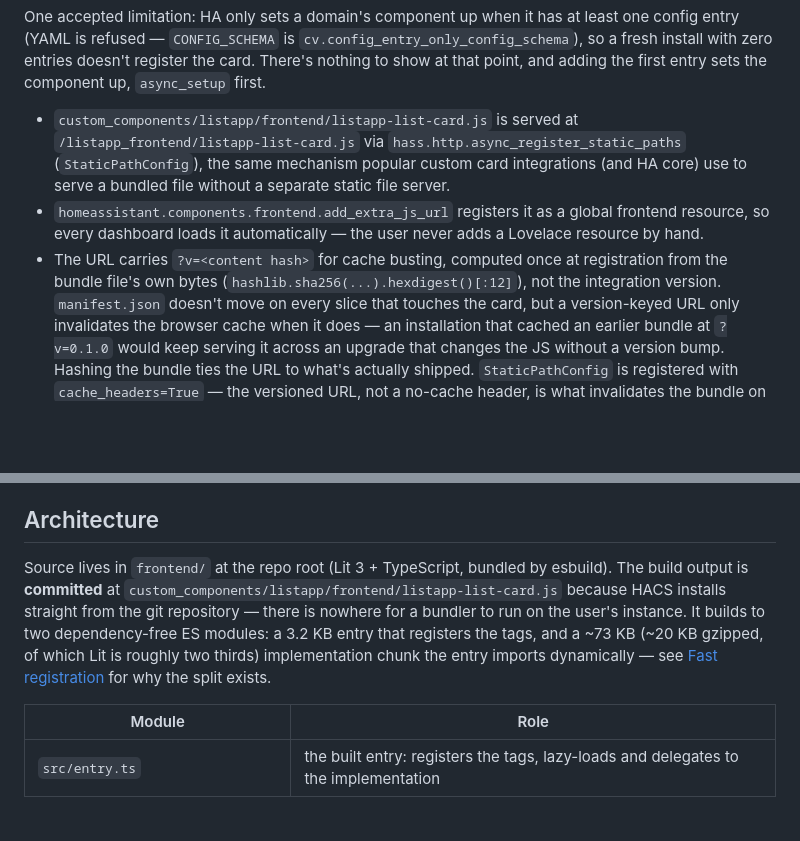
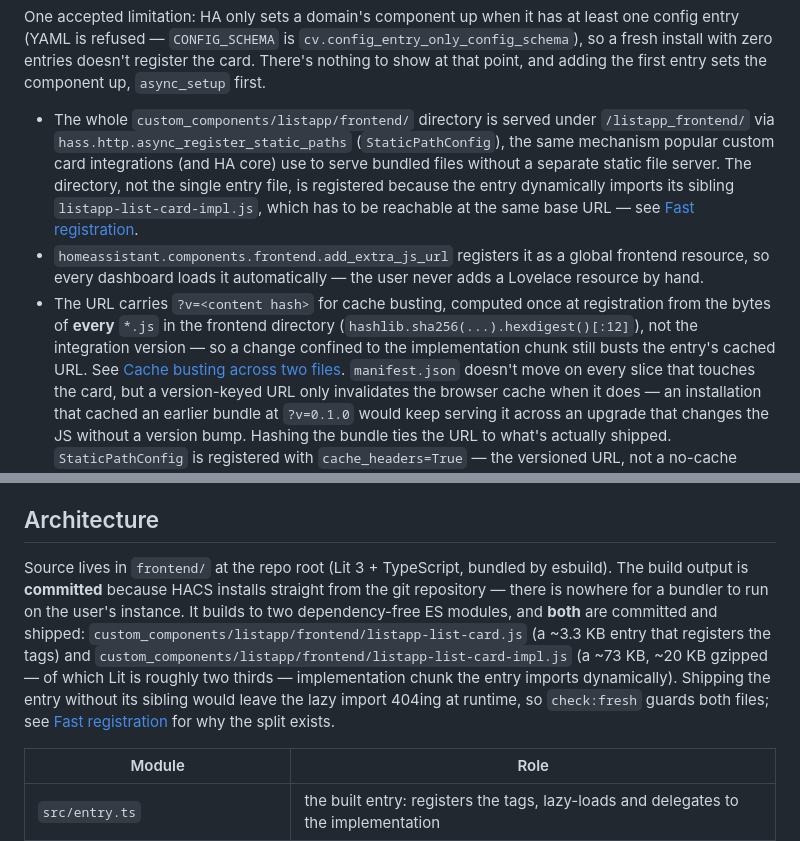
Before and after one commit to garrett-livefront/listapp-ha, a Markdown page: docs/card.md, 2 parts joined by grey strips. Drawn GitHub-style; blank space fills up the shorter version.

Commit message:
Correct docs the split falsified: directory serving and both outputs
The Delivery bullets still described a single served file and a ?v= hash taken
from the entry's own bytes; both became false when frontend.py moved to serving
the directory and hashing every *.js. The architecture paragraph named only the
entry as committed output, which could lead a release to ship the entry alone
and leave its lazy import 404ing.

Documentation only; no source or bundle change.

Co-Authored-By: Claude Opus 5 (1M context) <noreply@anthropic.com>
Claude-Session: https://claude.ai/code/session_01UpTSDsnRNjGzj84EAQCgsy

```diff
--- a/docs/card.md
+++ b/docs/card.md
@@ -84,14 +84,18 @@ One accepted limitation: HA only sets a domain's component up when it has at lea
 zero entries doesn't register the card. There's nothing to show at that point, and adding the first
 entry sets the component up, `async_setup` first.
 
-- `custom_components/listapp/frontend/listapp-list-card.js` is served at
-  `/listapp_frontend/listapp-list-card.js` via `hass.http.async_register_static_paths`
-  (`StaticPathConfig`), the same mechanism popular custom card integrations (and HA core) use to
-  serve a bundled file without a separate static file server.
+- The whole `custom_components/listapp/frontend/` directory is served under `/listapp_frontend/` via
+  `hass.http.async_register_static_paths` (`StaticPathConfig`), the same mechanism popular custom
+  card integrations (and HA core) use to serve bundled files without a separate static file server.
+  The directory, not the single entry file, is registered because the entry dynamically imports its
+  sibling `listapp-list-card-impl.js`, which has to be reachable at the same base URL — see
+  [Fast registration](#fast-registration).
 - `homeassistant.components.frontend.add_extra_js_url` registers it as a global frontend resource,
   so every dashboard loads it automatically — the user never adds a Lovelace resource by hand.
 - The URL carries `?v=<content hash>` for cache busting, computed once at registration from the
-  bundle file's own bytes (`hashlib.sha256(...).hexdigest()[:12]`), not the integration version.
+  bytes of **every** `*.js` in the frontend directory (`hashlib.sha256(...).hexdigest()[:12]`), not
+  the integration version — so a change confined to the implementation chunk still busts the entry's
+  cached URL. See [Cache busting across two files](#cache-busting).
   `manifest.json` doesn't move on every slice that touches the card, but a version-keyed URL only
   invalidates the browser cache when it does — an installation that cached an earlier bundle at
   `?v=0.1.0` would keep serving it across an upgrade that changes the JS without a version bump.
@@ -191,11 +195,14 @@ chunk has to be reachable at the same base URL.
 ## Architecture
 
 Source lives in `frontend/` at the repo root (Lit 3 + TypeScript, bundled by esbuild). The build
-output is **committed** at `custom_components/listapp/frontend/listapp-list-card.js` because HACS
-installs straight from the git repository — there is nowhere for a bundler to run on the user's
-instance. It builds to two dependency-free ES modules: a 3.2 KB entry that registers the tags, and a
-~73 KB (~20 KB gzipped, of which Lit is roughly two thirds) implementation chunk the entry imports
-dynamically — see [Fast registration](#fast-registration) for why the split exists.
+output is **committed** because HACS installs straight from the git repository — there is nowhere
+for a bundler to run on the user's instance. It builds to two dependency-free ES modules, and
+**both** are committed and shipped:
+`custom_components/listapp/frontend/listapp-list-card.js` (a ~3.3 KB entry that registers the tags)
+and `custom_components/listapp/frontend/listapp-list-card-impl.js` (a ~73 KB, ~20 KB gzipped — of
+which Lit is roughly two thirds — implementation chunk the entry imports dynamically). Shipping the
+entry without its sibling would leave the lazy import 404ing at runtime, so `check:fresh` guards
+both files; see [Fast registration](#fast-registration) for why the split exists.
 
 | Module | Role |
 | --- | --- |
```
